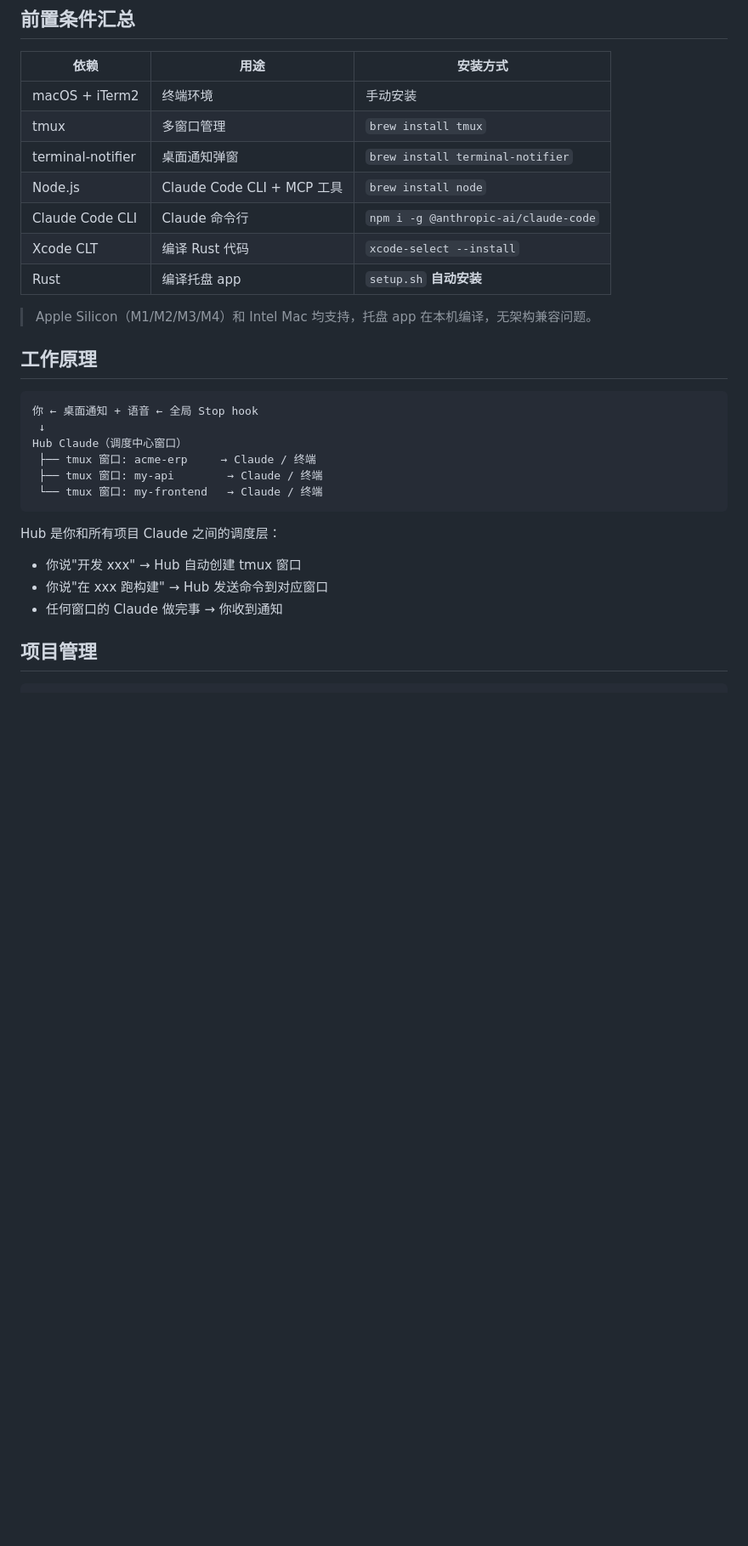
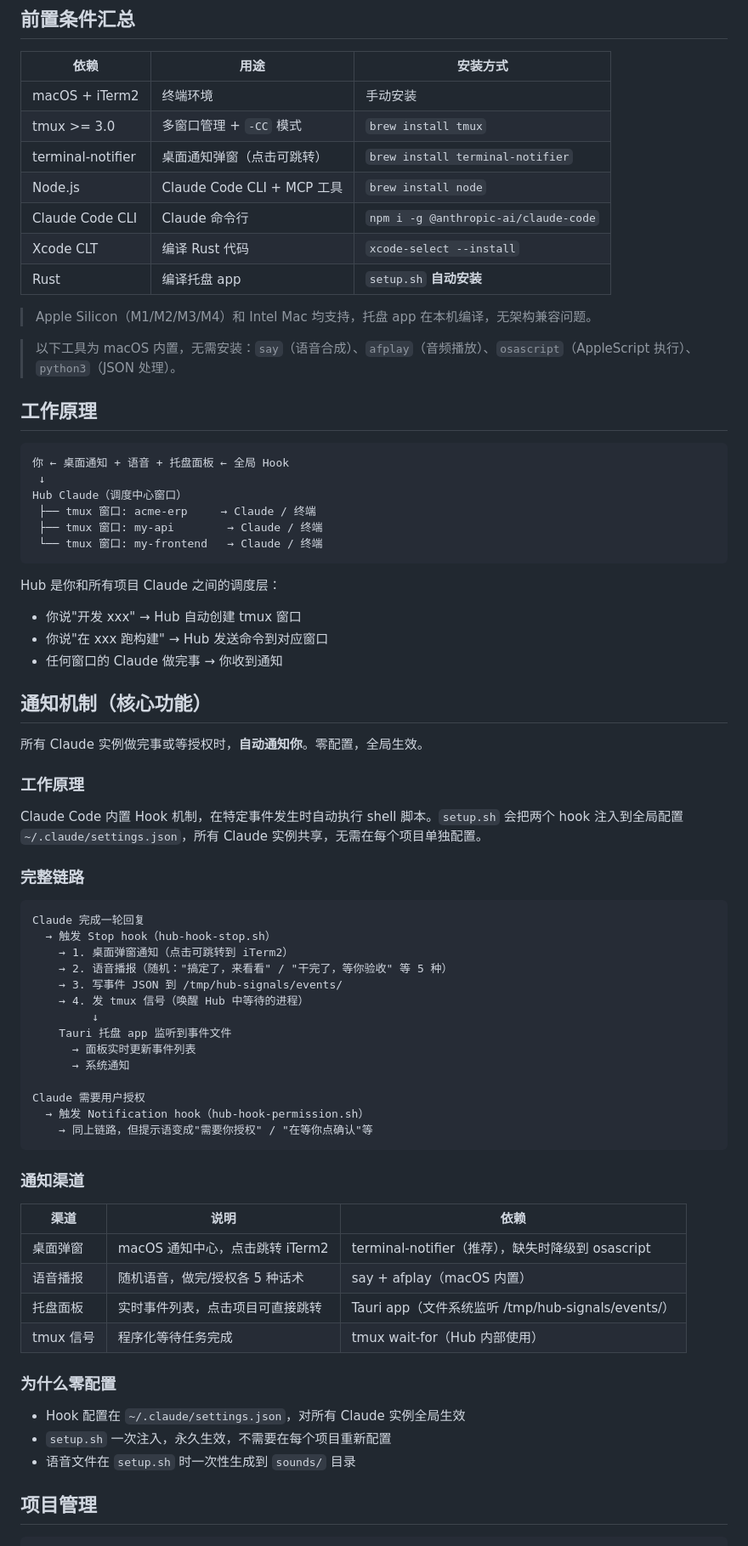
Before and after one commit to gulugulu-cn/vibe-foreman, a Markdown page: README.md, the part around one of its changes. Shown at 85% size. Drawn GitHub-style; blank space fills up the shorter version.

````diff
--- a/README.md
+++ b/README.md
@@ -94,8 +114,8 @@ claude      # 在 claude-hub 目录直接启动
 | 依赖 | 用途 | 安装方式 |
 |------|------|---------|
 | macOS + iTerm2 | 终端环境 | 手动安装 |
-| tmux | 多窗口管理 | `brew install tmux` |
-| terminal-notifier | 桌面通知弹窗 | `brew install terminal-notifier` |
+| tmux >= 3.0 | 多窗口管理 + `-CC` 模式 | `brew install tmux` |
+| terminal-notifier | 桌面通知弹窗（点击可跳转） | `brew install terminal-notifier` |
 | Node.js | Claude Code CLI + MCP 工具 | `brew install node` |
 | Claude Code CLI | Claude 命令行 | `npm i -g @anthropic-ai/claude-code` |
 | Xcode CLT | 编译 Rust 代码 | `xcode-select --install` |
@@ -103,10 +123,12 @@ claude      # 在 claude-hub 目录直接启动
 
 > Apple Silicon（M1/M2/M3/M4）和 Intel Mac 均支持，托盘 app 在本机编译，无架构兼容问题。
 
+> 以下工具为 macOS 内置，无需安装：`say`（语音合成）、`afplay`（音频播放）、`osascript`（AppleScript 执行）、`python3`（JSON 处理）。
+
 ## 工作原理
 
 ```
-你 ← 桌面通知 + 语音 ← 全局 Stop hook
+你 ← 桌面通知 + 语音 + 托盘面板 ← 全局 Hook
  ↓
 Hub Claude（调度中心窗口）
  ├── tmux 窗口: acme-erp     → Claude / 终端
@@ -118,6 +140,48 @@ Hub 是你和所有项目 Claude 之间的调度层：
 - 你说"开发 xxx" → Hub 自动创建 tmux 窗口
 - 你说"在 xxx 跑构建" → Hub 发送命令到对应窗口
 - 任何窗口的 Claude 做完事 → 你收到通知
+
+## 通知机制（核心功能）
+
+所有 Claude 实例做完事或等授权时，**自动通知你**。零配置，全局生效。
+
+### 工作原理
+
+Claude Code 内置 Hook 机制，在特定事件发生时自动执行 shell 脚本。`setup.sh` 会把两个 hook 注入到全局配置 `~/.claude/settings.json`，所有 Claude 实例共享，无需在每个项目单独配置。
+
+### 完整链路
+
+```
+Claude 完成一轮回复
+  → 触发 Stop hook（hub-hook-stop.sh）
+    → 1. 桌面弹窗通知（点击可跳转到 iTerm2）
+    → 2. 语音播报（随机："搞定了，来看看" / "干完了，等你验收" 等 5 种）
+    → 3. 写事件 JSON 到 /tmp/hub-signals/events/
+    → 4. 发 tmux 信号（唤醒 Hub 中等待的进程）
+         ↓
+    Tauri 托盘 app 监听到事件文件
+      → 面板实时更新事件列表
+      → 系统通知
+
+Claude 需要用户授权
+  → 触发 Notification hook（hub-hook-permission.sh）
+    → 同上链路，但提示语变成"需要你授权" / "在等你点确认"等
+```
+
+### 通知渠道
+
+| 渠道 | 说明 | 依赖 |
+|------|------|------|
+| 桌面弹窗 | macOS 通知中心，点击跳转 iTerm2 | terminal-notifier（推荐），缺失时降级到 osascript |
+| 语音播报 | 随机语音，做完/授权各 5 种话术 | say + afplay（macOS 内置） |
+| 托盘面板 | 实时事件列表，点击项目可直接跳转 | Tauri app（文件系统监听 /tmp/hub-signals/events/） |
+| tmux 信号 | 程序化等待任务完成 | tmux wait-for（Hub 内部使用） |
+
+### 为什么零配置
+
+- Hook 配置在 `~/.claude/settings.json`，对所有 Claude 实例全局生效
+- `setup.sh` 一次注入，永久生效，不需要在每个项目重新配置
+- 语音文件在 `setup.sh` 时一次性生成到 `sounds/` 目录
 
 ## 项目管理
 
````
Also changed, not shown: other parts of README.md (+114 -42 lines).
